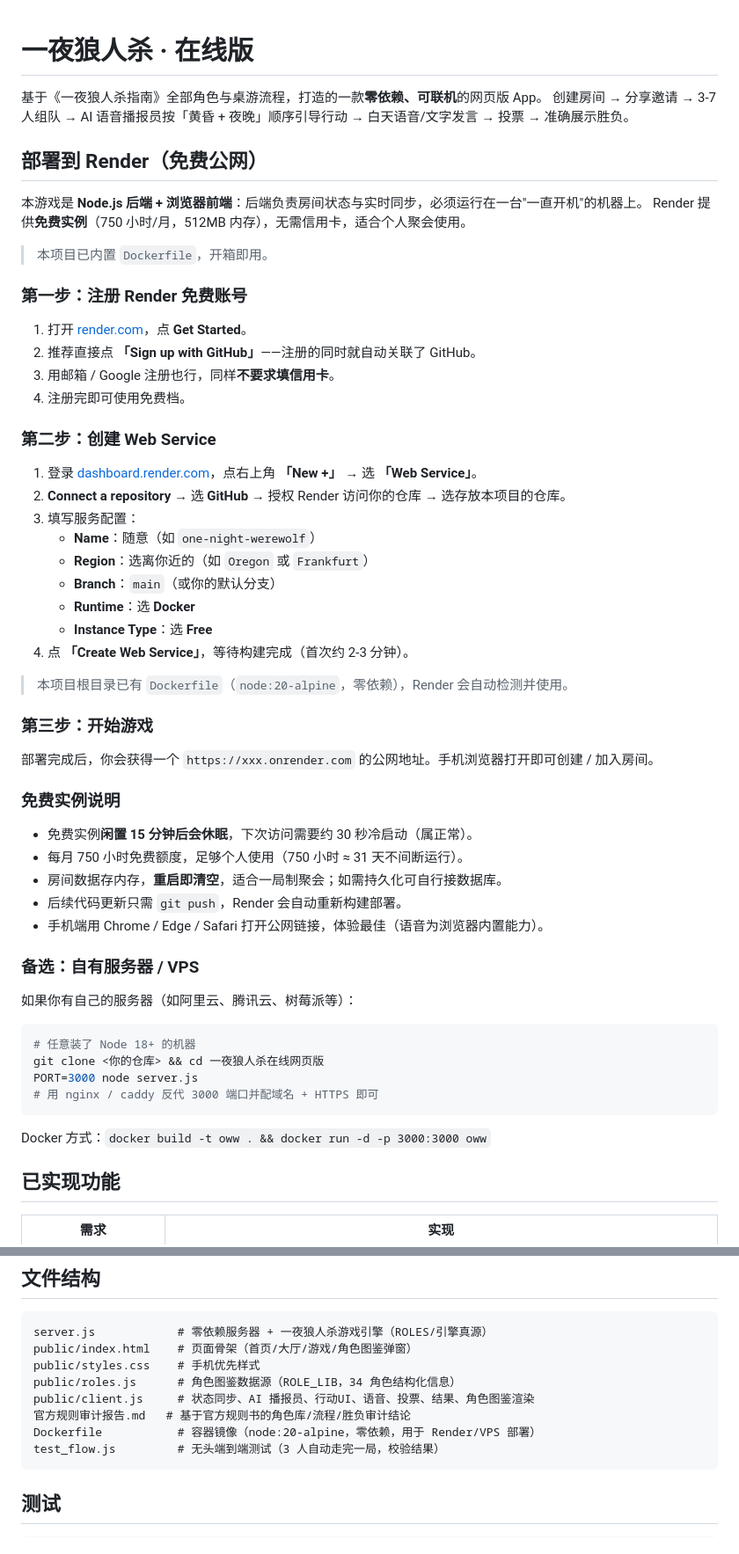
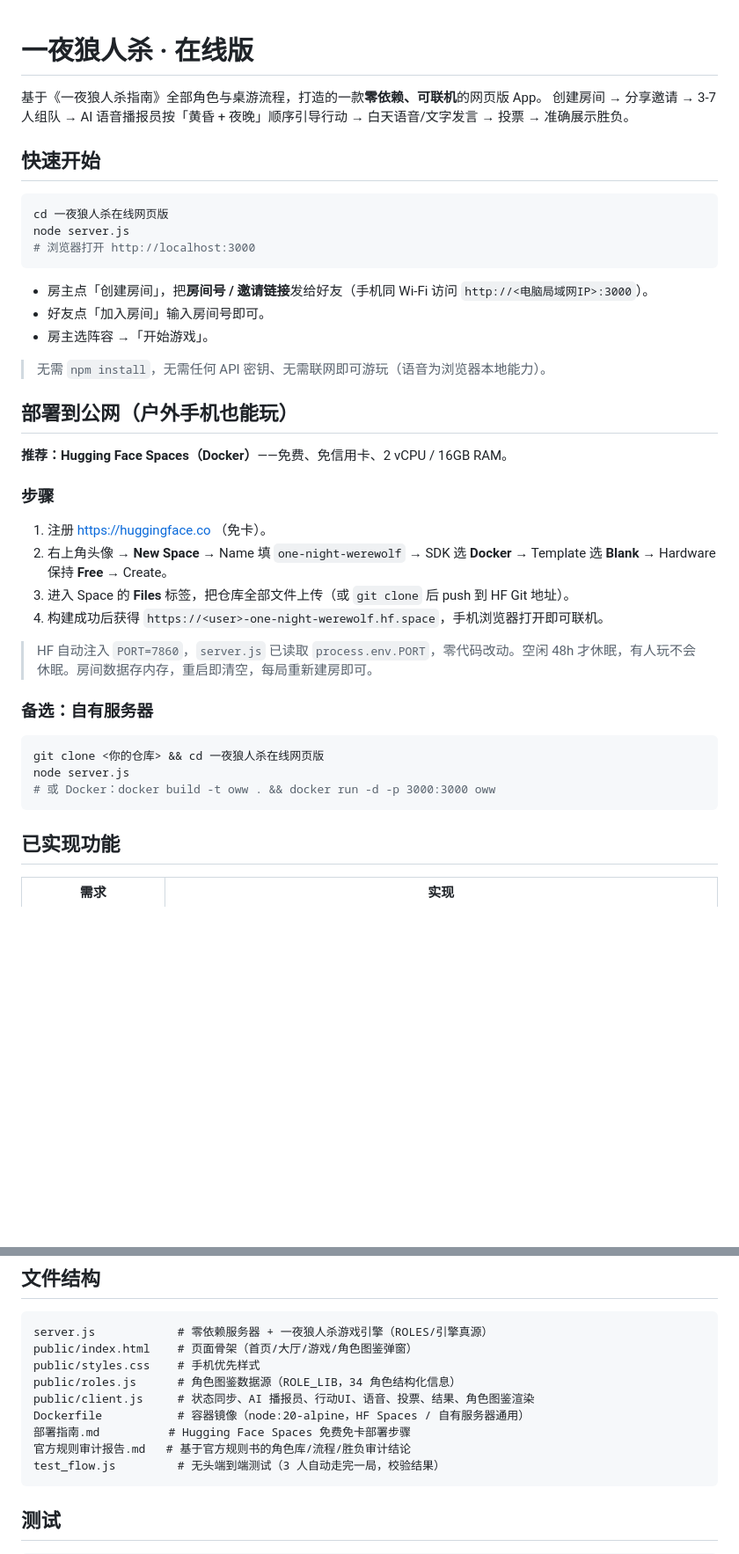
Before and after one commit to sqswer/one-night-wolfkill, a Markdown page: README.md, 2 parts joined by grey strips. Shown at 88% size. GitHub-like rendering; blank space fills up the shorter version.

````diff
--- a/README.md
+++ b/README.md
@@ -3,58 +3,40 @@
 基于《一夜狼人杀指南》全部角色与桌游流程，打造的一款**零依赖、可联机**的网页版 App。
 创建房间 → 分享邀请 → 3-7 人组队 → AI 语音播报员按「黄昏 + 夜晚」顺序引导行动 → 白天语音/文字发言 → 投票 → 准确展示胜负。
 
-## 部署到 Render（免费公网）
-
-本游戏是 **Node.js 后端 + 浏览器前端**：后端负责房间状态与实时同步，必须运行在一台"一直开机"的机器上。
-Render 提供**免费实例**（750 小时/月，512MB 内存），无需信用卡，适合个人聚会使用。
-
-> 本项目已内置 `Dockerfile`，开箱即用。
-
-### 第一步：注册 Render 免费账号
-
-1. 打开 [render.com](https://render.com)，点 **Get Started**。
-2. 推荐直接点 **「Sign up with GitHub」**——注册的同时就自动关联了 GitHub。
-3. 用邮箱 / Google 注册也行，同样**不要求填信用卡**。
-4. 注册完即可使用免费档。
-
-### 第二步：创建 Web Service
-
-1. 登录 [dashboard.render.com](https://dashboard.render.com)，点右上角 **「New +」** → 选 **「Web Service」**。
-2. **Connect a repository** → 选 **GitHub** → 授权 Render 访问你的仓库 → 选存放本项目的仓库。
-3. 填写服务配置：
-   - **Name**：随意（如 `one-night-werewolf`）
-   - **Region**：选离你近的（如 `Oregon` 或 `Frankfurt`）
-   - **Branch**：`main`（或你的默认分支）
-   - **Runtime**：选 **Docker**
-   - **Instance Type**：选 **Free**
-4. 点 **「Create Web Service」**，等待构建完成（首次约 2-3 分钟）。
-
-> 本项目根目录已有 `Dockerfile`（`node:20-alpine`，零依赖），Render 会自动检测并使用。
-
-### 第三步：开始游戏
-
-部署完成后，你会获得一个 `https://xxx.onrender.com` 的公网地址。手机浏览器打开即可创建 / 加入房间。
-
-### 免费实例说明
-
-- 免费实例**闲置 15 分钟后会休眠**，下次访问需要约 30 秒冷启动（属正常）。
-- 每月 750 小时免费额度，足够个人使用（750 小时 ≈ 31 天不间断运行）。
-- 房间数据存内存，**重启即清空**，适合一局制聚会；如需持久化可自行接数据库。
-- 后续代码更新只需 `git push`，Render 会自动重新构建部署。
-- 手机端用 Chrome / Edge / Safari 打开公网链接，体验最佳（语音为浏览器内置能力）。
-
-### 备选：自有服务器 / VPS
-
-如果你有自己的服务器（如阿里云、腾讯云、树莓派等）：
+## 快速开始
 
 ```bash
-# 任意装了 Node 18+ 的机器
-git clone <你的仓库> && cd 一夜狼人杀在线网页版
-PORT=3000 node server.js
-# 用 nginx / caddy 反代 3000 端口并配域名 + HTTPS 即可
+cd 一夜狼人杀在线网页版
+node server.js
+# 浏览器打开 http://localhost:3000
 ```
 
-Docker 方式：`docker build -t oww . && docker run -d -p 3000:3000 oww`
+- 房主点「创建房间」，把**房间号 / 邀请链接**发给好友（手机同 Wi-Fi 访问 `http://<电脑局域网IP>:3000`）。
+- 好友点「加入房间」输入房间号即可。
+- 房主选阵容 →「开始游戏」。
+
+> 无需 `npm install`，无需任何 API 密钥、无需联网即可游玩（语音为浏览器本地能力）。
+
+## 部署到公网（户外手机也能玩）
+
+**推荐：Hugging Face Spaces（Docker）**——免费、免信用卡、2 vCPU / 16GB RAM。
+
+### 步骤
+
+1. 注册 https://huggingface.co （免卡）。
+2. 右上角头像 → **New Space** → Name 填 `one-night-werewolf` → SDK 选 **Docker** → Template 选 **Blank** → Hardware 保持 **Free** → Create。
+3. 进入 Space 的 **Files** 标签，把仓库全部文件上传（或 `git clone` 后 push 到 HF Git 地址）。
+4. 构建成功后获得 `https://<user>-one-night-werewolf.hf.space`，手机浏览器打开即可联机。
+
+> HF 自动注入 `PORT=7860`，`server.js` 已读取 `process.env.PORT`，零代码改动。空闲 48h 才休眠，有人玩不会休眠。房间数据存内存，重启即清空，每局重新建房即可。
+
+### 备选：自有服务器
+
+```bash
+git clone <你的仓库> && cd 一夜狼人杀在线网页版
+node server.js
+# 或 Docker：docker build -t oww . && docker run -d -p 3000:3000 oww
+```
 
 ## 已实现功能
 
@@ -97,8 +79,9 @@ public/index.html    # 页面骨架（首页/大厅/游戏/角色图鉴弹窗）
 public/styles.css    # 手机优先样式
 public/roles.js      # 角色图鉴数据源（ROLE_LIB，34 角色结构化信息）
 public/client.js     # 状态同步、AI 播报员、行动UI、语音、投票、结果、角色图鉴渲染
+Dockerfile           # 容器镜像（node:20-alpine，HF Spaces / 自有服务器通用）
+部署指南.md          # Hugging Face Spaces 免费免卡部署步骤
 官方规则审计报告.md   # 基于官方规则书的角色库/流程/胜负审计结论
-Dockerfile           # 容器镜像（node:20-alpine，零依赖，用于 Render/VPS 部署）
 test_flow.js         # 无头端到端测试（3 人自动走完一局，校验结果）
 ```
 
````
Also changed, not shown: 部署指南.md (added, +41 -0 lines).
